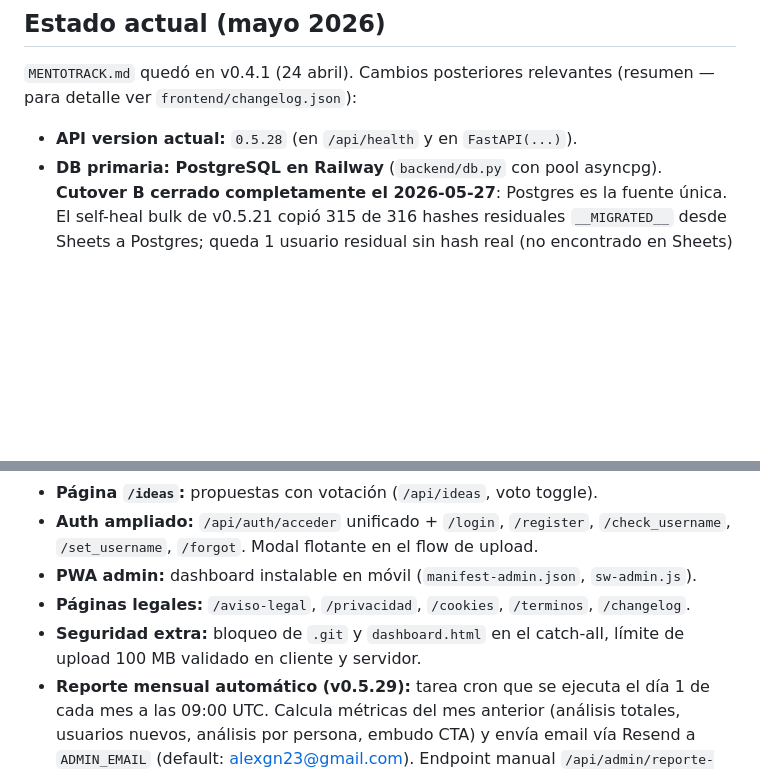
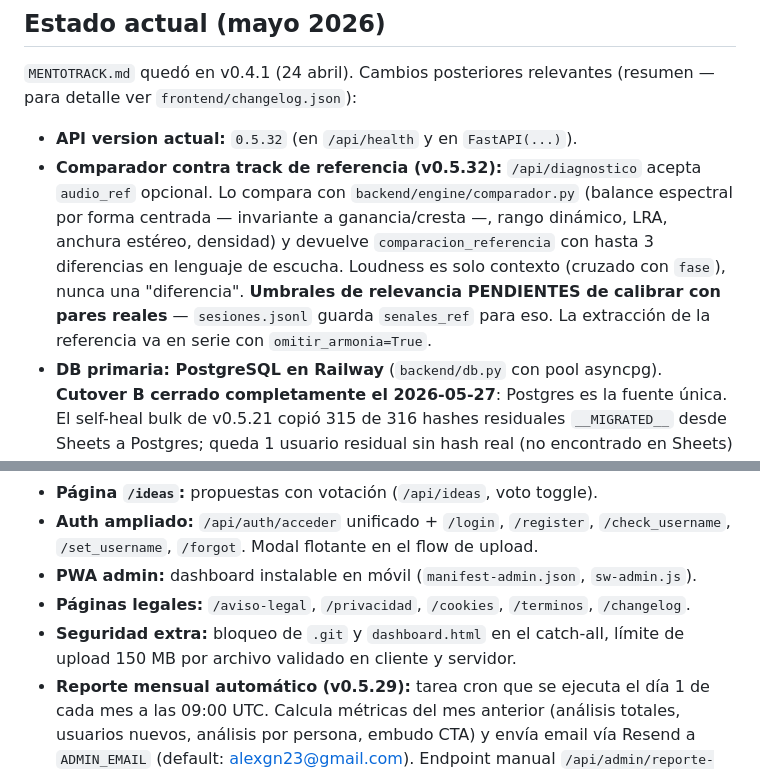
Before and after one commit to alexgn23dev/trackdiag, a Markdown page: CLAUDE.md, 2 parts joined by grey strips. GitHub-like rendering; blank space fills up the shorter version.

Commit message:
chore: actualizar CLAUDE.md — estado actual v0.5.32 (comparador de referencia)

```diff
--- a/CLAUDE.md
+++ b/CLAUDE.md
@@ -18,7 +18,8 @@ Documento de referencia para trabajar en este repo. Para la visión completa del
 
 `MENTOTRACK.md` quedó en v0.4.1 (24 abril). Cambios posteriores relevantes (resumen — para detalle ver `frontend/changelog.json`):
 
-- **API version actual:** `0.5.28` (en `/api/health` y en `FastAPI(...)`).
+- **API version actual:** `0.5.32` (en `/api/health` y en `FastAPI(...)`).
+- **Comparador contra track de referencia (v0.5.32):** `/api/diagnostico` acepta `audio_ref` opcional. Lo compara con `backend/engine/comparador.py` (balance espectral por forma centrada — invariante a ganancia/cresta —, rango dinámico, LRA, anchura estéreo, densidad) y devuelve `comparacion_referencia` con hasta 3 diferencias en lenguaje de escucha. Loudness es solo contexto (cruzado con `fase`), nunca una "diferencia". **Umbrales de relevancia PENDIENTES de calibrar con pares reales** — `sesiones.jsonl` guarda `senales_ref` para eso. La extracción de la referencia va en serie con `omitir_armonia=True`.
 - **DB primaria: PostgreSQL en Railway** (`backend/db.py` con pool asyncpg). **Cutover B cerrado completamente el 2026-05-27**: Postgres es la fuente única. El self-heal bulk de v0.5.21 copió 315 de 316 hashes residuales `__MIGRATED__` desde Sheets a Postgres; queda 1 usuario residual sin hash real (no encontrado en Sheets) que tendrá que usar /forgot password manual si quiere volver. Los flujos de auth (`/login`, `/acceder`, `/register`) son Postgres-only. La variable `SHEETS_WEBHOOK` ya solo la usan los endpoints admin `/api/admin/cutover-b*` por si hay que repetir la operación con casos edge — se puede desactivar en Railway cuando se confirme que no hace falta más.
 - **Proyectos + versiones** (feat 0.5.3): un análisis pertenece a un proyecto y se numera (`v1`, `v2`…) con etiqueta opcional. El panel del usuario unifica el listado, marca el proyecto/versión de cada análisis y permite asignar inline los huérfanos. Detalle de proyecto con barra de "listo para sello" y cambios entre versiones en lenguaje de escucha.
 - **Tracking de tutoriales YouTube:** clicks guardados en Postgres (con espejo a Sheets) vía `/api/sheets/tutorial-click`.
@@ -26,7 +27,7 @@ Documento de referencia para trabajar en este repo. Para la visión completa del
 - **Auth ampliado:** `/api/auth/acceder` unificado + `/login`, `/register`, `/check_username`, `/set_username`, `/forgot`. Modal flotante en el flow de upload.
 - **PWA admin:** dashboard instalable en móvil (`manifest-admin.json`, `sw-admin.js`).
 - **Páginas legales:** `/aviso-legal`, `/privacidad`, `/cookies`, `/terminos`, `/changelog`.
-- **Seguridad extra:** bloqueo de `.git` y `dashboard.html` en el catch-all, límite de upload 100 MB validado en cliente y servidor.
+- **Seguridad extra:** bloqueo de `.git` y `dashboard.html` en el catch-all, límite de upload 150 MB por archivo validado en cliente y servidor.
 - **Reporte mensual automático (v0.5.29):** tarea cron que se ejecuta el día 1 de cada mes a las 09:00 UTC. Calcula métricas del mes anterior (análisis totales, usuarios nuevos, análisis por persona, embudo CTA) y envía email vía Resend a `ADMIN_EMAIL` (default: alexgn23@gmail.com). Endpoint manual `/api/admin/reporte-mensual?year=2026&month=5` para generar reportes bajo demanda (requiere cookie admin).
 
 ### Tamaños actuales
```
